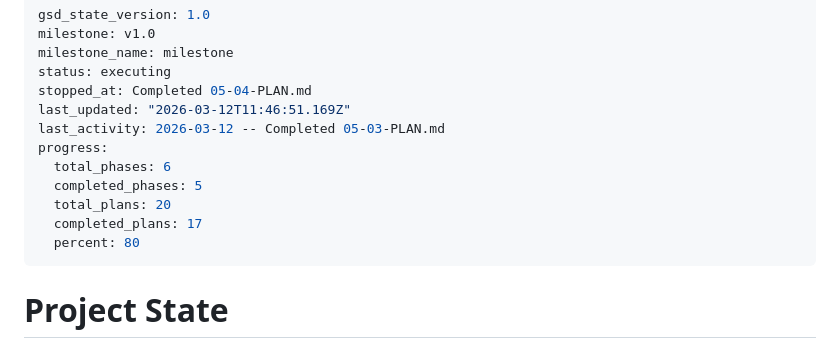
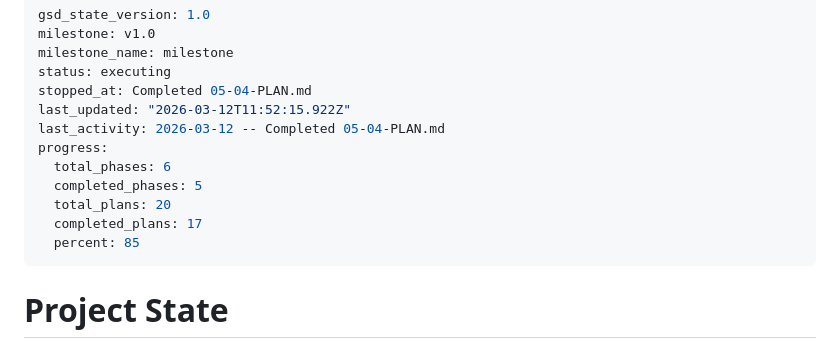
Before and after one commit to kodrunhq/claude-plane, a Markdown page: .planning/STATE.md, the part around the change. Drawn GitHub-style.

Commit message:
docs(phase-05): complete phase execution

```diff
--- a/.planning/STATE.md
+++ b/.planning/STATE.md
@@ -4,14 +4,14 @@ milestone: v1.0
 milestone_name: milestone
 status: executing
 stopped_at: Completed 05-04-PLAN.md
-last_updated: "2026-03-12T11:46:51.169Z"
-last_activity: 2026-03-12 -- Completed 05-03-PLAN.md
+last_updated: "2026-03-12T11:52:15.922Z"
+last_activity: 2026-03-12 -- Completed 05-04-PLAN.md
 progress:
   total_phases: 6
   completed_phases: 5
   total_plans: 20
   completed_plans: 17
-  percent: 80
+  percent: 85
 ---
 
 # Project State
```
Also changed, not shown: 1 other file.
